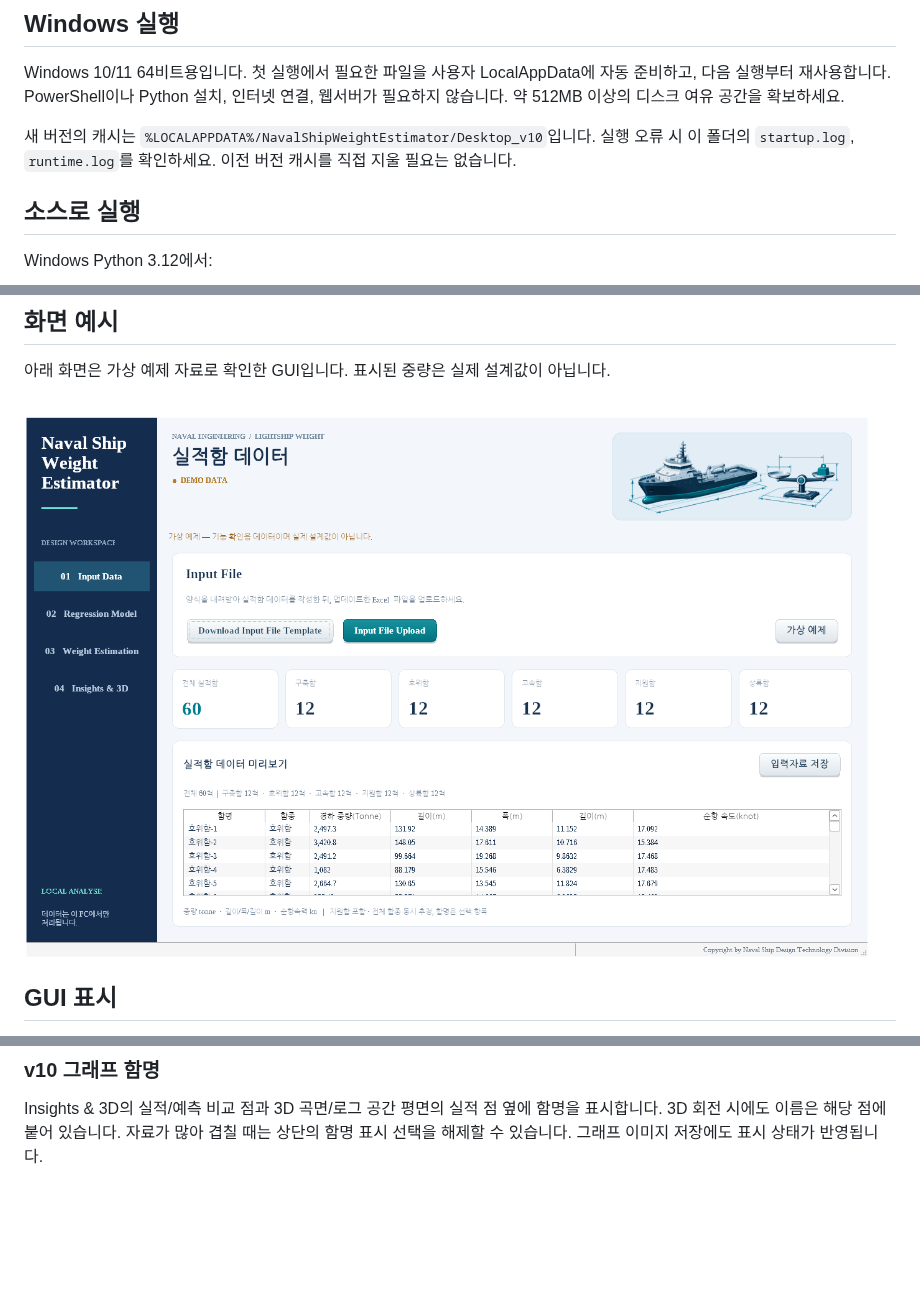
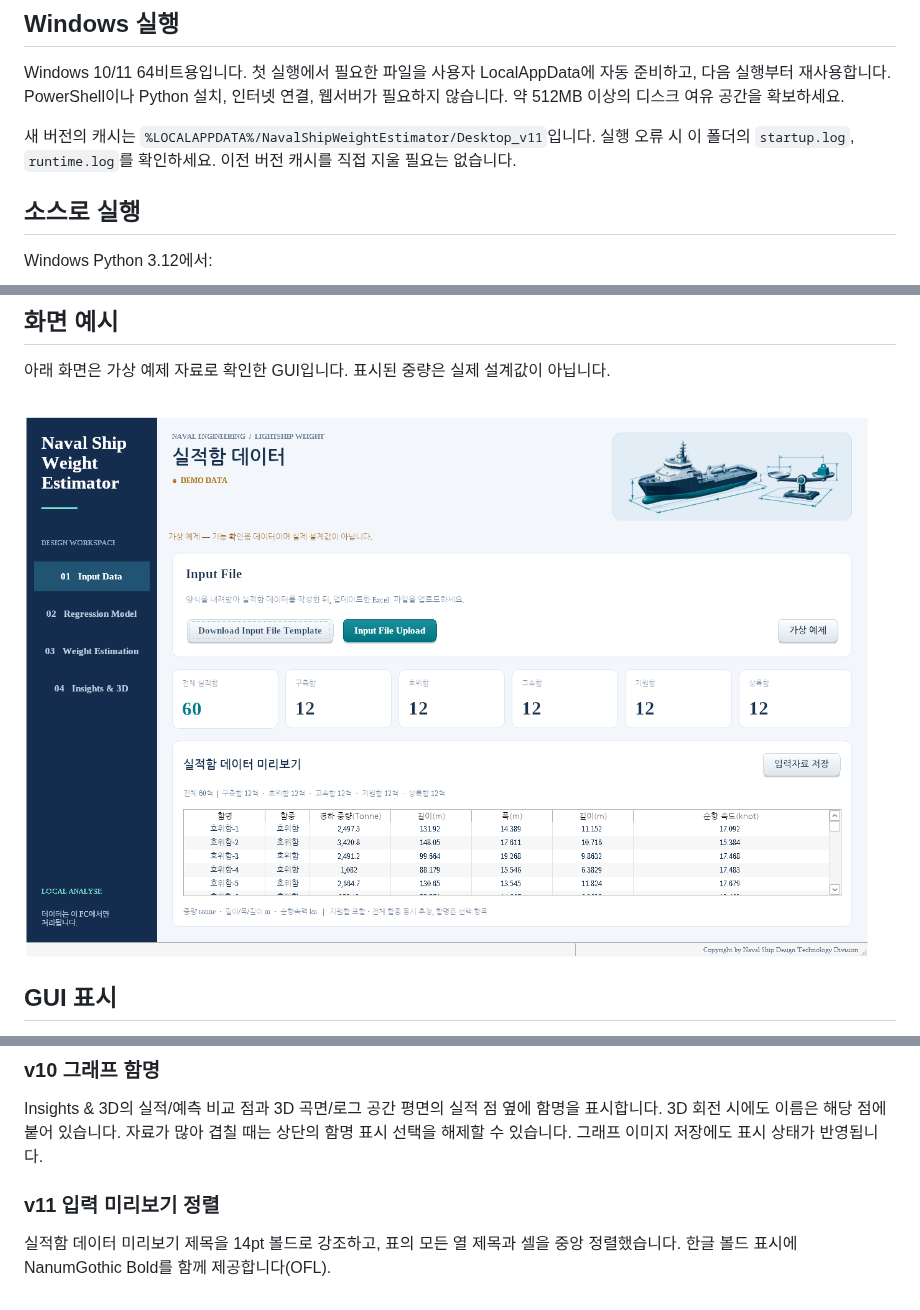
Before and after one commit to 21227386/regression-analysis, a Markdown page: README.md, 3 parts joined by grey strips. Rendered like a GitHub page; pictures changed too: docs/desktop-preview.png; blank space fills up the shorter version.

```diff
--- a/README.md
+++ b/README.md
@@ -35,7 +35,7 @@ Windows 데스크톱 GUI에서 실적함 엑셀로 회귀계수를 산출하고,
 
 Windows 10/11 64비트용입니다. 첫 실행에서 필요한 파일을 사용자 LocalAppData에 자동 준비하고, 다음 실행부터 재사용합니다. PowerShell이나 Python 설치, 인터넷 연결, 웹서버가 필요하지 않습니다. 약 512MB 이상의 디스크 여유 공간을 확보하세요.
 
-새 버전의 캐시는 `%LOCALAPPDATA%/NavalShipWeightEstimator/Desktop_v10`입니다. 실행 오류 시 이 폴더의 `startup.log`, `runtime.log`를 확인하세요. 이전 버전 캐시를 직접 지울 필요는 없습니다.
+새 버전의 캐시는 `%LOCALAPPDATA%/NavalShipWeightEstimator/Desktop_v11`입니다. 실행 오류 시 이 폴더의 `startup.log`, `runtime.log`를 확인하세요. 이전 버전 캐시를 직접 지울 필요는 없습니다.
 
 ## 소스로 실행
 
@@ -86,3 +86,7 @@ K, alpha, beta 및 D_T 표시는 수학 기호 이미지로 제공하고 한글
 ### v10 그래프 함명
 
 Insights & 3D의 실적/예측 비교 점과 3D 곡면/로그 공간 평면의 실적 점 옆에 함명을 표시합니다. 3D 회전 시에도 이름은 해당 점에 붙어 있습니다. 자료가 많아 겹칠 때는 상단의 함명 표시 선택을 해제할 수 있습니다. 그래프 이미지 저장에도 표시 상태가 반영됩니다.
+
+### v11 입력 미리보기 정렬
+
+실적함 데이터 미리보기 제목을 14pt 볼드로 강조하고, 표의 모든 열 제목과 셀을 중앙 정렬했습니다. 한글 볼드 표시에 NanumGothic Bold를 함께 제공합니다(OFL).
```
Also changed, not shown: docs/estimation-preview.png, docs/insights-preview.png, docs/model-preview.png, 5 other files.
